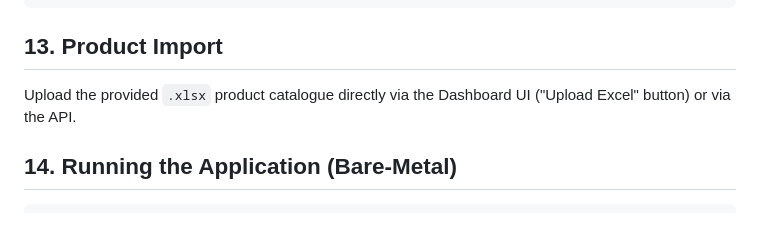
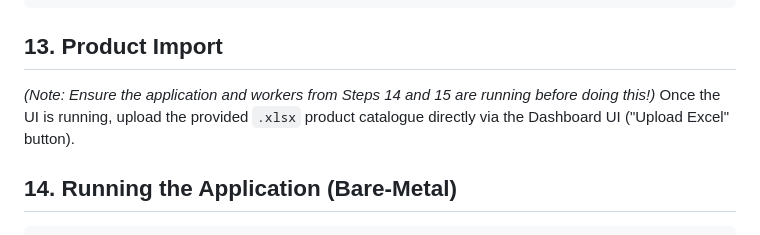
Before and after one commit to abhishekkv660/shopify-taxonomy-classifier, a Markdown page: README.md, the part around the change. GitHub-like rendering.

Commit message:
docs: Clarify Product Import dependency on running server

````diff
--- a/README.md
+++ b/README.md
@@ -75,7 +75,8 @@ python manage.py import_shopify_taxonomy data/taxonomy_data
 ```
 
 ## 13. Product Import
-Upload the provided `.xlsx` product catalogue directly via the Dashboard UI ("Upload Excel" button) or via the API.
+*(Note: Ensure the application and workers from Steps 14 and 15 are running before doing this!)*
+Once the UI is running, upload the provided `.xlsx` product catalogue directly via the Dashboard UI ("Upload Excel" button).
 
 ## 14. Running the Application (Bare-Metal)
 ```bash
````
